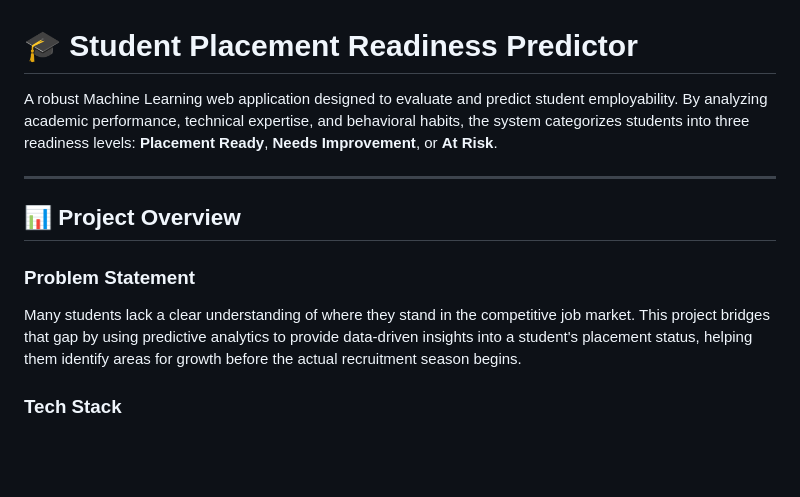
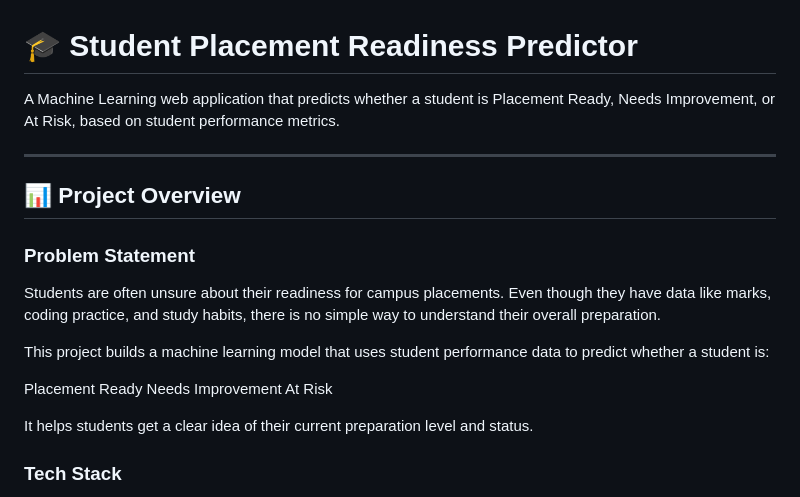
Before and after one commit to Bungakousalya/Student_Placement_Readiness_Predictor, a Markdown page: README.md, the part around the change. GitHub-like rendering; blank space fills up the shorter version.

```diff
--- a/README.md
+++ b/README.md
@@ -1,13 +1,21 @@
 # 🎓 Student Placement Readiness Predictor
 
-A robust Machine Learning web application designed to evaluate and predict student employability. By analyzing academic performance, technical expertise, and behavioral habits, the system categorizes students into three readiness levels: **Placement Ready**, **Needs Improvement**, or **At Risk**.
+A Machine Learning web application that predicts whether a student is Placement Ready, Needs Improvement, or At Risk, based on student performance metrics.
 
 ---
 
 ## 📊 Project Overview
 
 ### Problem Statement
-Many students lack a clear understanding of where they stand in the competitive job market. This project bridges that gap by using predictive analytics to provide data-driven insights into a student's placement status, helping them identify areas for growth before the actual recruitment season begins.
+Students are often unsure about their readiness for campus placements. Even though they have data like marks, coding practice, and study habits, there is no simple way to understand their overall preparation.
+
+This project builds a machine learning model that uses student performance data to predict whether a student is:
+
+Placement Ready
+Needs Improvement
+At Risk
+
+It helps students get a clear idea of their current preparation level and status.
 
 ### Tech Stack
 * **Language:** Python
```
